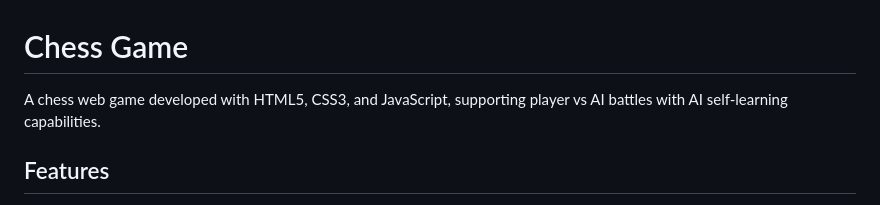
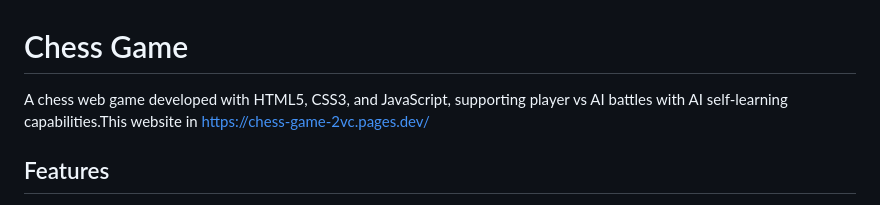
Before and after one commit to YANCNN2013/Chess-Game, a Markdown page: README.md, the part around the change. Rendered like a GitHub page.

```diff
--- a/README.md
+++ b/README.md
@@ -1,6 +1,6 @@
 # Chess Game
 
-A chess web game developed with HTML5, CSS3, and JavaScript, supporting player vs AI battles with AI self-learning capabilities.
+A chess web game developed with HTML5, CSS3, and JavaScript, supporting player vs AI battles with AI self-learning capabilities.This website in https://chess-game-2vc.pages.dev/
 
 ## Features
 
```
